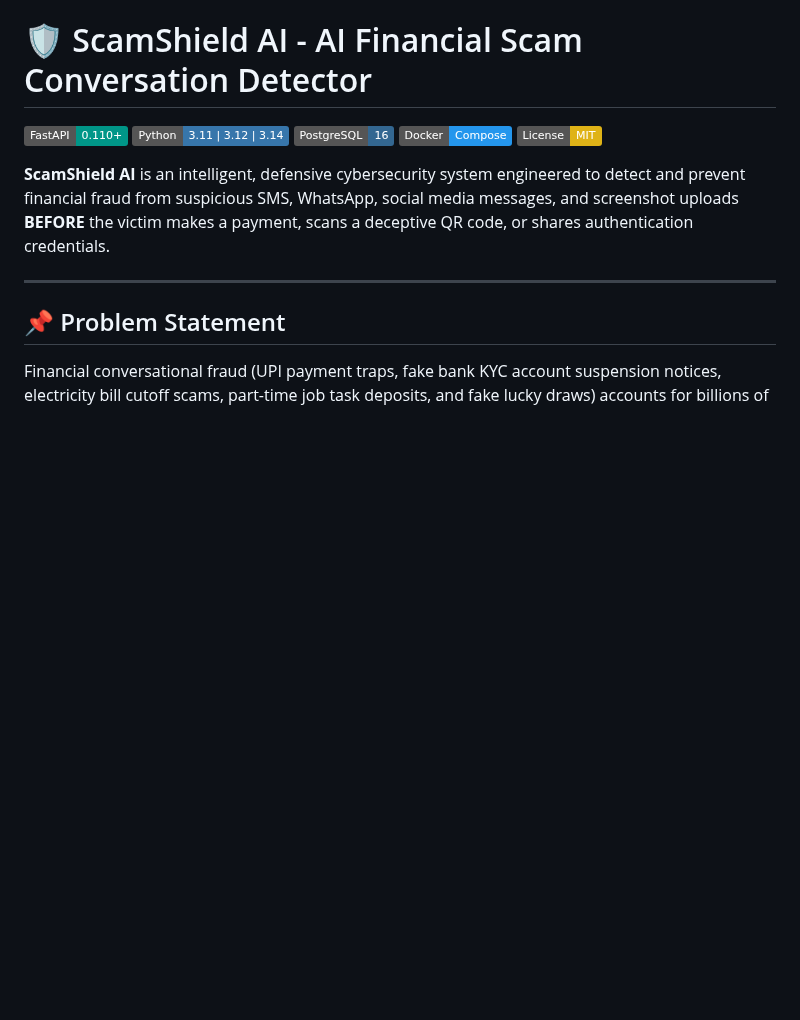
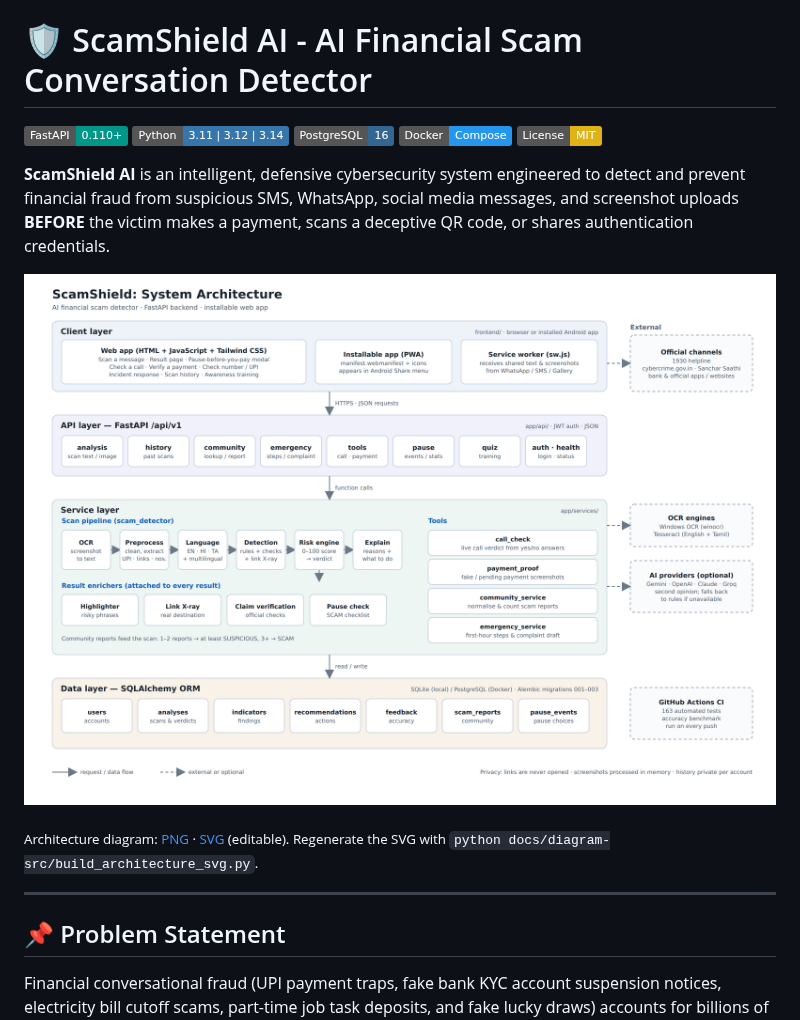
Before and after one commit to deborahtimothy2116-ops/AI-Financial-Scam-Conversation-Detector, a Markdown page: README.md, the part around the change. Rendered like a GitHub page; pictures changed too: docs/architecture.png (added); badges without logos; blank space fills up the shorter version.

Commit message:
Add architecture diagram to docs and README
- docs/architecture.png (3200x2260) and docs/architecture.svg: client,
  API, service (scan pipeline, result enrichers, tools) and data layers,
  with external OCR engines, optional AI providers, official channels
  and CI
- docs/diagram-src/build_architecture_svg.py regenerates the SVG
- README shows the diagram at the top

Co-Authored-By: Claude Opus 5.5 <noreply@anthropic.com>
Claude-Session: https://claude.ai/code/session_01De3A7aC7YM6s6N9go2Dtwc

```diff
--- a/README.md
+++ b/README.md
@@ -7,6 +7,10 @@
 [![License: MIT](https://img.shields.io/badge/License-MIT-yellow.svg)](https://opensource.org/licenses/MIT)
 
 **ScamShield AI** is an intelligent, defensive cybersecurity system engineered to detect and prevent financial fraud from suspicious SMS, WhatsApp, social media messages, and screenshot uploads **BEFORE** the victim makes a payment, scans a deceptive QR code, or shares authentication credentials.
+
+![ScamShield system architecture: client layer, FastAPI API layer, service layer with the scan pipeline, result enrichers and tools, and the data layer, plus external OCR engines, optional AI providers, official channels and CI](docs/architecture.png)
+
+<sub>Architecture diagram: [PNG](docs/architecture.png) · [SVG](docs/architecture.svg) (editable). Regenerate the SVG with `python docs/diagram-src/build_architecture_svg.py`.</sub>
 
 ---
 
```
Also changed, not shown: 2 other files.
